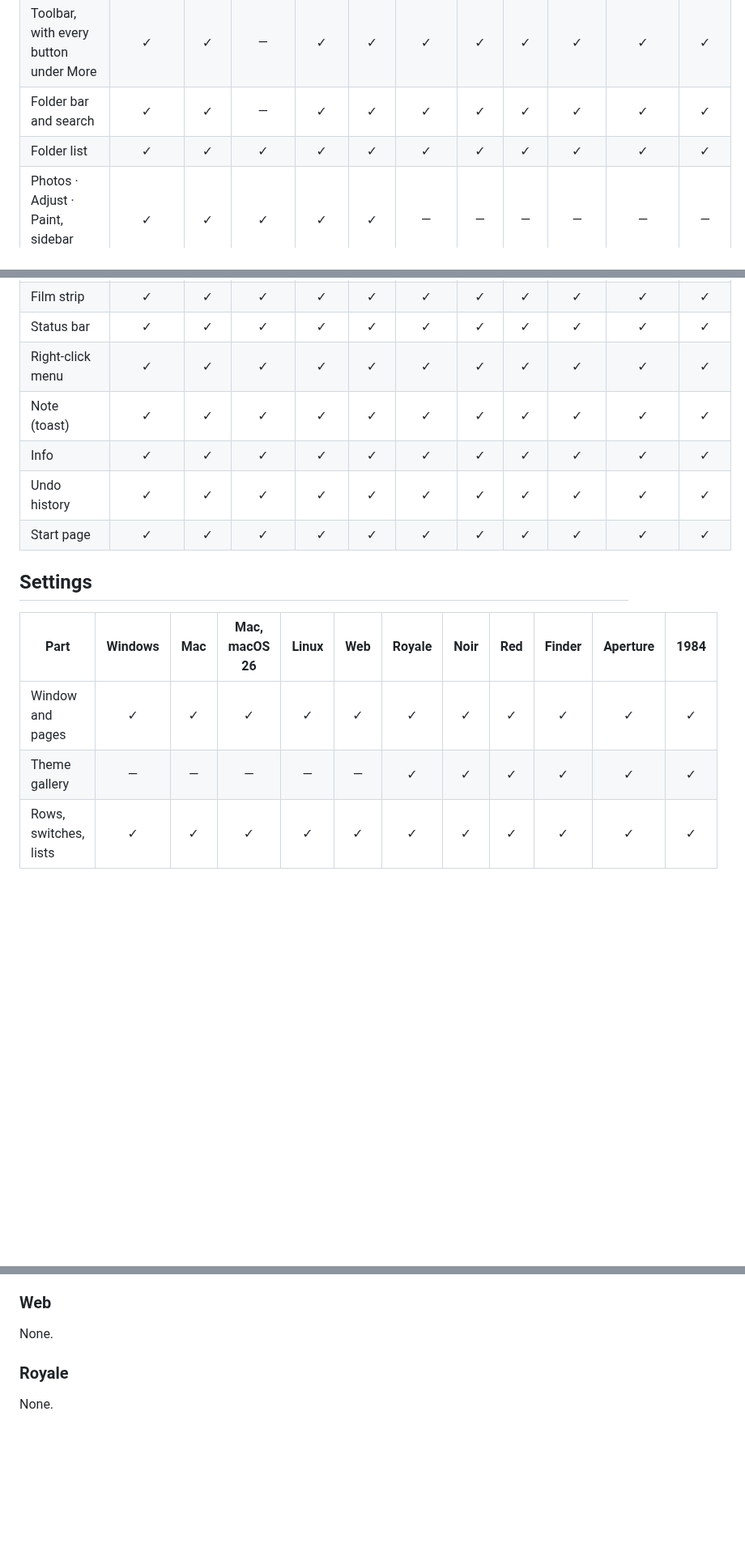
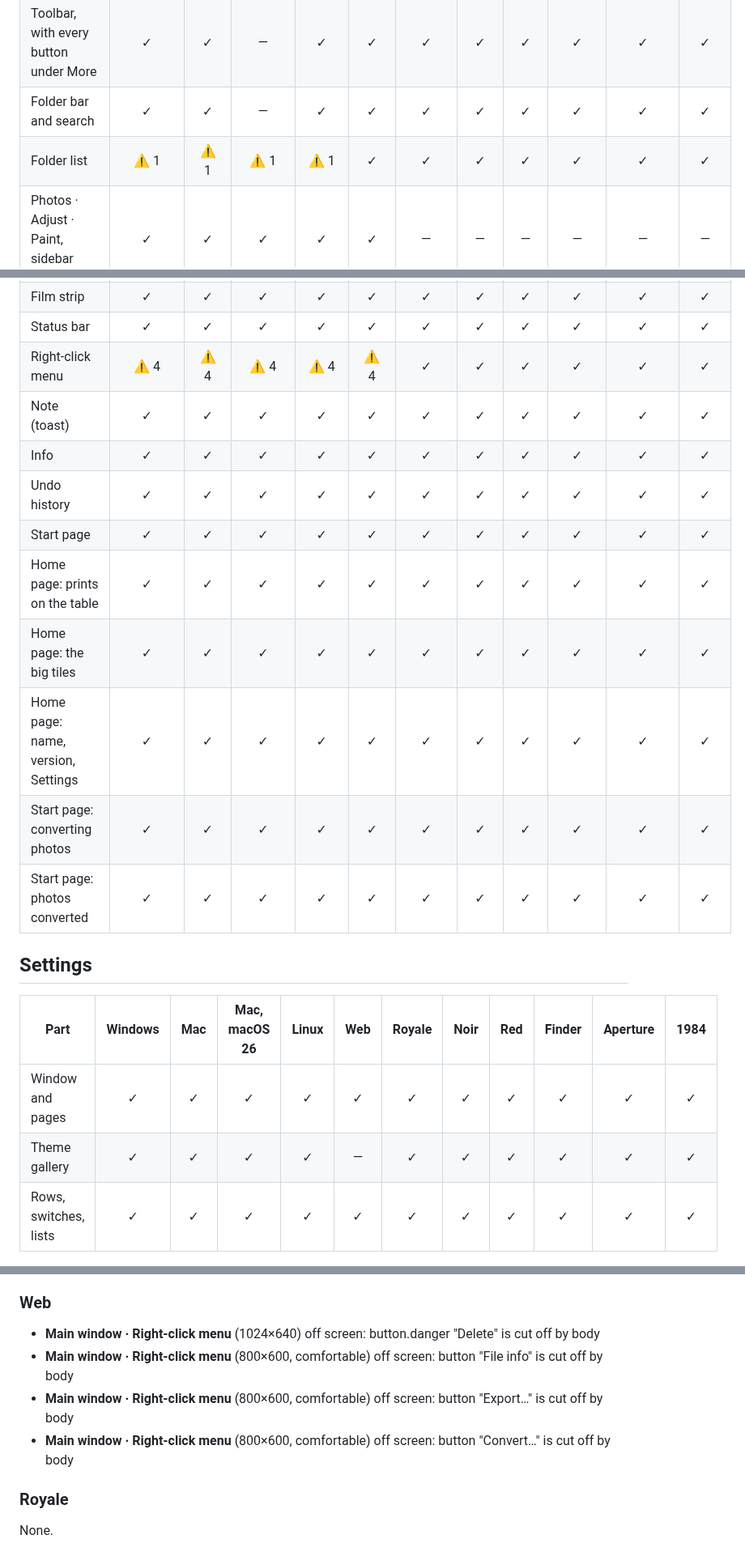
Before and after one commit to xmui/jEditor, a Markdown page: docs/themes-checklist.md, 3 parts joined by grey strips. Shown at 81% size. Rendered like a GitHub page; blank space fills up the shorter version.

```diff
--- a/docs/themes-checklist.md
+++ b/docs/themes-checklist.md
@@ -20,7 +20,7 @@ Checked 2026-10-23.
 | Toolbar, with every button on it | ✓ | ✓ | — | ✓ | ✓ | ✓ | ✓ | ✓ | ✓ | ✓ | ✓ |
 | Toolbar, with every button under More | ✓ | ✓ | — | ✓ | ✓ | ✓ | ✓ | ✓ | ✓ | ✓ | ✓ |
 | Folder bar and search | ✓ | ✓ | — | ✓ | ✓ | ✓ | ✓ | ✓ | ✓ | ✓ | ✓ |
-| Folder list | ✓ | ✓ | ✓ | ✓ | ✓ | ✓ | ✓ | ✓ | ✓ | ✓ | ✓ |
+| Folder list | ⚠ 1 | ⚠ 1 | ⚠ 1 | ⚠ 1 | ✓ | ✓ | ✓ | ✓ | ✓ | ✓ | ✓ |
 | Photos · Adjust · Paint, sidebar open | ✓ | ✓ | ✓ | ✓ | ✓ | — | — | — | — | — | — |
 | Photos · Adjust · Paint chip, sidebar closed | ✓ | ✓ | — | ✓ | ✓ | — | — | — | — | — | — |
 | Thumbnails | ✓ | ✓ | ✓ | ✓ | ✓ | ✓ | ✓ | ✓ | ✓ | ✓ | ✓ |
@@ -30,18 +30,23 @@ Checked 2026-10-23.
 | Previous, rotate, next | ✓ | ✓ | ✓ | ✓ | ✓ | ✓ | ✓ | ✓ | ✓ | ✓ | ✓ |
 | Film strip | ✓ | ✓ | ✓ | ✓ | ✓ | ✓ | ✓ | ✓ | ✓ | ✓ | ✓ |
 | Status bar | ✓ | ✓ | ✓ | ✓ | ✓ | ✓ | ✓ | ✓ | ✓ | ✓ | ✓ |
-| Right-click menu | ✓ | ✓ | ✓ | ✓ | ✓ | ✓ | ✓ | ✓ | ✓ | ✓ | ✓ |
+| Right-click menu | ⚠ 4 | ⚠ 4 | ⚠ 4 | ⚠ 4 | ⚠ 4 | ✓ | ✓ | ✓ | ✓ | ✓ | ✓ |
 | Note (toast) | ✓ | ✓ | ✓ | ✓ | ✓ | ✓ | ✓ | ✓ | ✓ | ✓ | ✓ |
 | Info | ✓ | ✓ | ✓ | ✓ | ✓ | ✓ | ✓ | ✓ | ✓ | ✓ | ✓ |
 | Undo history | ✓ | ✓ | ✓ | ✓ | ✓ | ✓ | ✓ | ✓ | ✓ | ✓ | ✓ |
 | Start page | ✓ | ✓ | ✓ | ✓ | ✓ | ✓ | ✓ | ✓ | ✓ | ✓ | ✓ |
+| Home page: prints on the table | ✓ | ✓ | ✓ | ✓ | ✓ | ✓ | ✓ | ✓ | ✓ | ✓ | ✓ |
+| Home page: the big tiles | ✓ | ✓ | ✓ | ✓ | ✓ | ✓ | ✓ | ✓ | ✓ | ✓ | ✓ |
+| Home page: name, version, Settings | ✓ | ✓ | ✓ | ✓ | ✓ | ✓ | ✓ | ✓ | ✓ | ✓ | ✓ |
+| Start page: converting photos | ✓ | ✓ | ✓ | ✓ | ✓ | ✓ | ✓ | ✓ | ✓ | ✓ | ✓ |
+| Start page: photos converted | ✓ | ✓ | ✓ | ✓ | ✓ | ✓ | ✓ | ✓ | ✓ | ✓ | ✓ |
 
 ## Settings
 
 | Part | Windows | Mac | Mac, macOS 26 | Linux | Web | Royale | Noir | Red | Finder | Aperture | 1984 |
 |---|:-:|:-:|:-:|:-:|:-:|:-:|:-:|:-:|:-:|:-:|:-:|
 | Window and pages | ✓ | ✓ | ✓ | ✓ | ✓ | ✓ | ✓ | ✓ | ✓ | ✓ | ✓ |
-| Theme gallery | — | — | — | — | — | ✓ | ✓ | ✓ | ✓ | ✓ | ✓ |
+| Theme gallery | ✓ | ✓ | ✓ | ✓ | — | ✓ | ✓ | ✓ | ✓ | ✓ | ✓ |
 | Rows, switches, lists | ✓ | ✓ | ✓ | ✓ | ✓ | ✓ | ✓ | ✓ | ✓ | ✓ | ✓ |
 
 ## Dialogs
@@ -151,7 +183,10 @@ None.
 
 ### Web
 
-None.
+- **Main window · Right-click menu** (1024×640) off screen: button.danger "Delete" is cut off by body
+- **Main window · Right-click menu** (800×600, comfortable) off screen: button "File info" is cut off by body
+- **Main window · Right-click menu** (800×600, comfortable) off screen: button "Export…" is cut off by body
+- **Main window · Right-click menu** (800×600, comfortable) off screen: button "Convert…" is cut off by body
 
 ### Royale
 
```
Also changed, not shown: other parts of docs/themes-checklist.md (+33 -6 lines).
